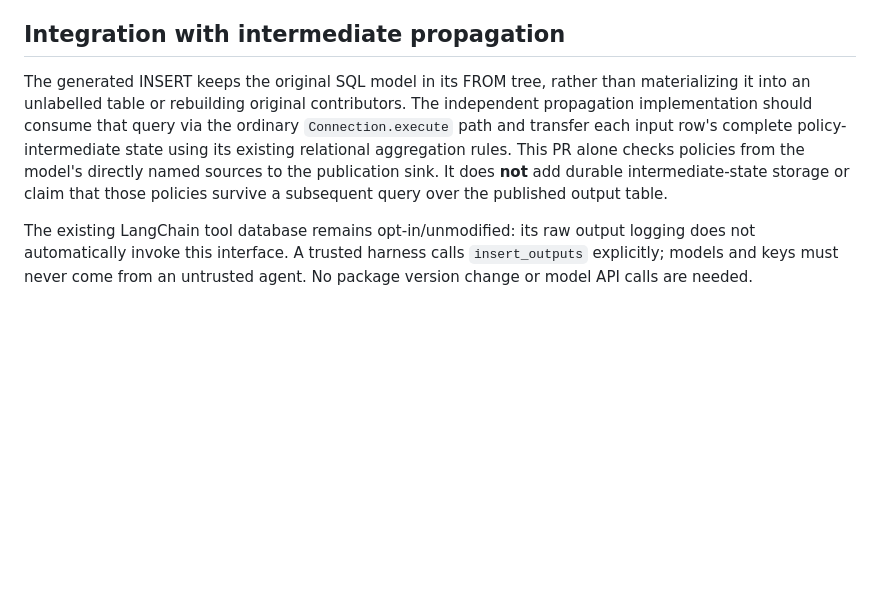
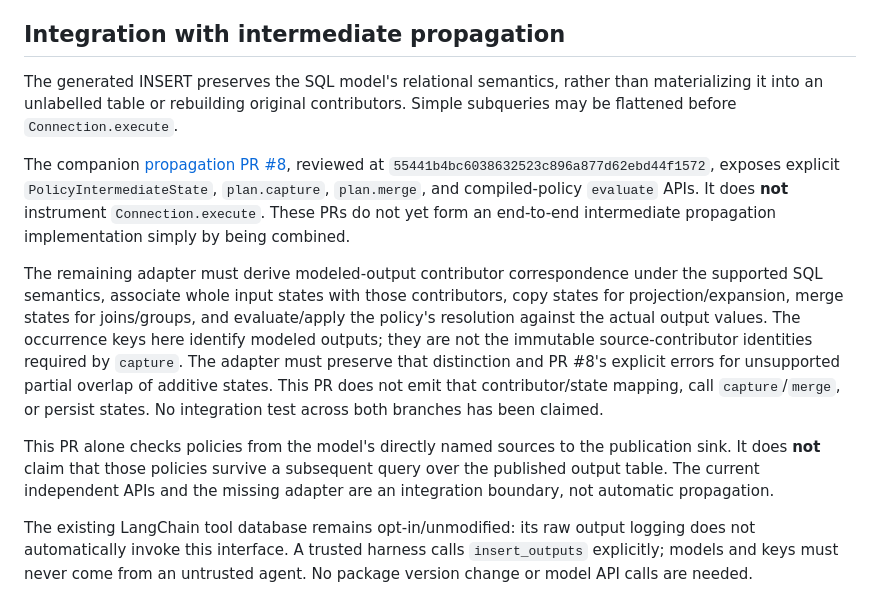
Before and after one commit to dataflowcontrol/data-flow-control, a Markdown page: developer-docs/tool-provenance.md, the part around the change. GitHub-like rendering; blank space fills up the shorter version.

Commit message:
Clarify integration gap with explicit propagation state API

```diff
--- a/developer-docs/tool-provenance.md
+++ b/developer-docs/tool-provenance.md
@@ -108,14 +108,32 @@ checks are not a replacement for those guards.
 
 ## Integration with intermediate propagation
 
-The generated INSERT keeps the original SQL model in its FROM tree, rather than
-materializing it into an unlabelled table or rebuilding original contributors.
-The independent propagation implementation should consume that query via the
-ordinary `Connection.execute` path and transfer each input row's complete
-policy-intermediate state using its existing relational aggregation rules.
+The generated INSERT preserves the SQL model's relational semantics, rather
+than materializing it into an unlabelled table or rebuilding original
+contributors. Simple subqueries may be flattened before `Connection.execute`.
+
+The companion [propagation PR #8](https://github.com/dataflowcontrol/data-flow-control/pull/8),
+reviewed at `55441b4bc6038632523c896a877d62ebd44f1572`, exposes explicit
+`PolicyIntermediateState`, `plan.capture`, `plan.merge`, and compiled-policy
+`evaluate` APIs. It does **not** instrument `Connection.execute`. These PRs do
+not yet form an end-to-end intermediate propagation implementation simply by
+being combined.
+
+The remaining adapter must derive modeled-output contributor correspondence
+under the supported SQL semantics, associate whole input states with those
+contributors, copy states for projection/expansion, merge states for joins/groups,
+and evaluate/apply the policy's resolution against the actual output values.
+The occurrence keys here identify modeled outputs; they are not the immutable
+source-contributor identities required by `capture`. The adapter must preserve
+that distinction and PR #8's explicit errors for unsupported partial overlap of
+additive states. This PR does not emit that contributor/state mapping, call
+`capture`/`merge`, or persist states. No integration test across both branches has
+been claimed.
+
 This PR alone checks policies from the model's directly named sources to the
-publication sink. It does **not** add durable intermediate-state storage or claim
-that those policies survive a subsequent query over the published output table.
+publication sink. It does **not** claim that those policies survive a subsequent
+query over the published output table. The current independent APIs and the
+missing adapter are an integration boundary, not automatic propagation.
 
 The existing LangChain tool database remains opt-in/unmodified: its raw output
 logging does not automatically invoke this interface. A trusted harness calls
```
